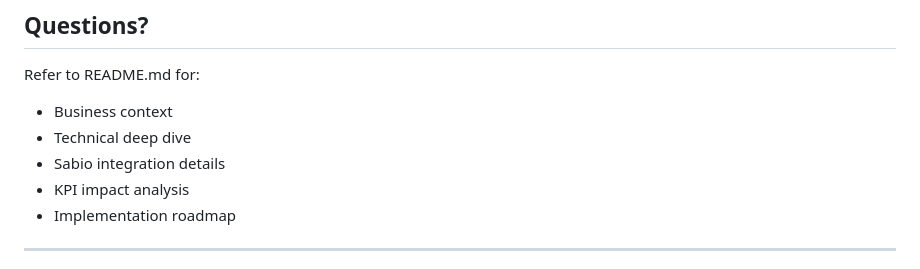
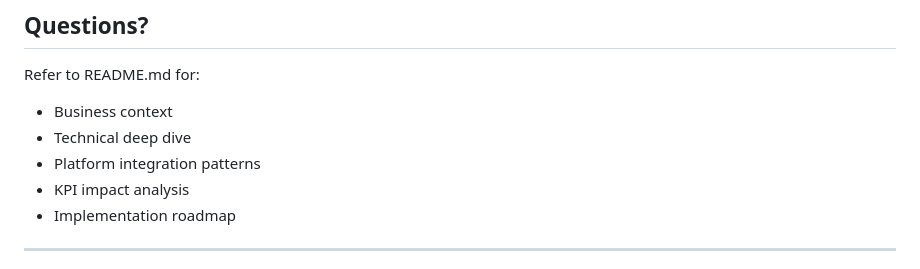
Before and after one commit to SaadElAboudi/agentic-ai-cx-poc, a Markdown page: QUICKSTART.md, the part around the change. GitHub-like rendering.

```diff
--- a/QUICKSTART.md
+++ b/QUICKSTART.md
@@ -355,7 +355,7 @@ This PoC is **intentionally simple** for clarity. For production:
 Refer to README.md for:
 - Business context
 - Technical deep dive
-- Sabio integration details
+- Platform integration patterns
 - KPI impact analysis
 - Implementation roadmap
 
```
Also changed, not shown: README.md (+4 -4 lines).
